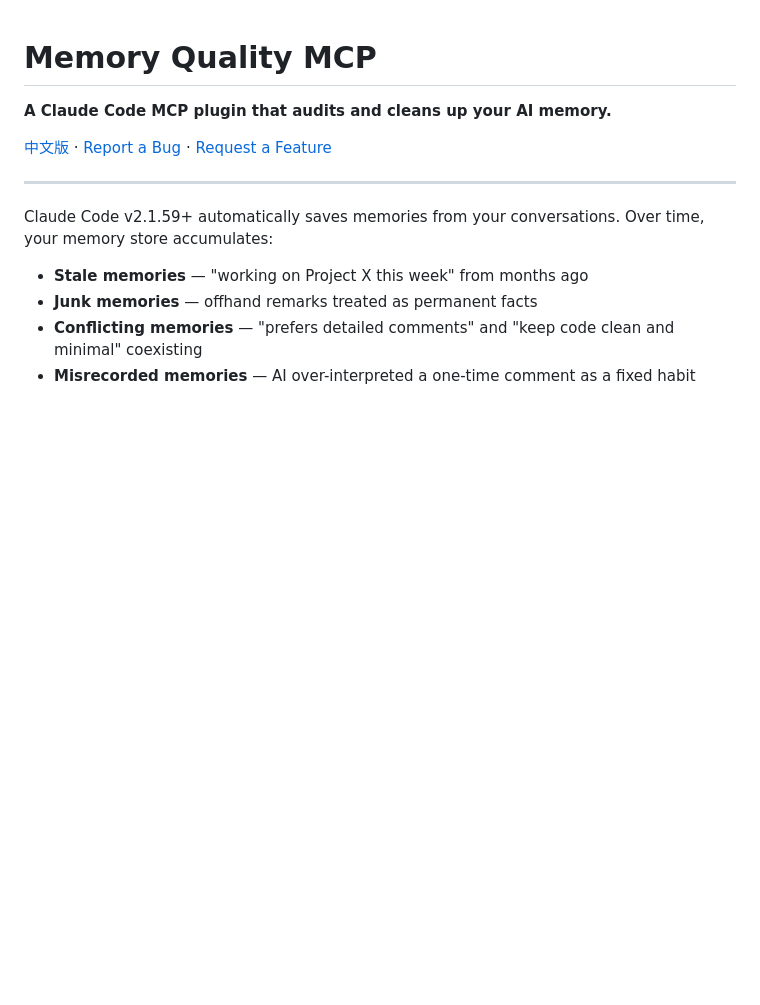
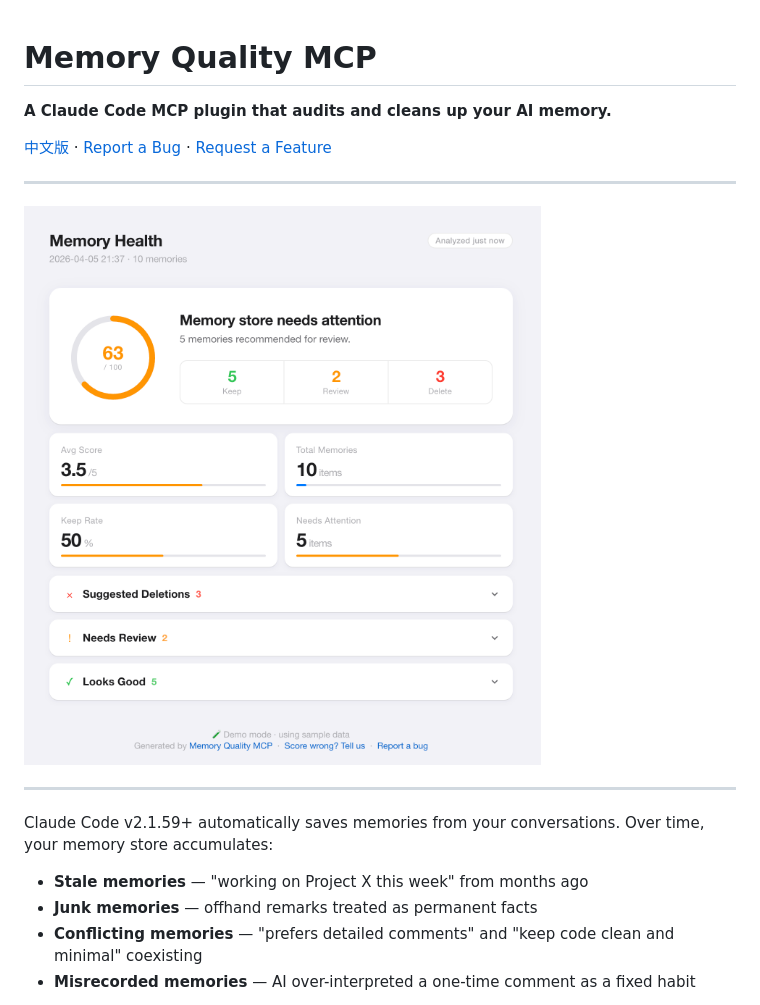
Before and after one commit to ladyiceberg/memory-quality-mcp, a Markdown page: README.md, the part around one of its changes. Rendered like a GitHub page; pictures changed too: assets/dashboard-overview.png (added); blank space fills up the shorter version.

```diff
--- a/README.md
+++ b/README.md
@@ -3,6 +3,10 @@
 **A Claude Code MCP plugin that audits and cleans up your AI memory.**
 
 [中文版](README_CN.md) · [Report a Bug](https://github.com/ladyiceberg/memory-quality-mcp/issues/new?template=bug_report.md) · [Request a Feature](https://github.com/ladyiceberg/memory-quality-mcp/issues/new?template=feature_request.md)
+
+---
+
+![Memory Quality MCP Dashboard](assets/dashboard-overview.png)
 
 ---
 
```
Also changed, not shown: other parts of README.md (+2 -0 lines), assets/dashboard-detail.png (added).
